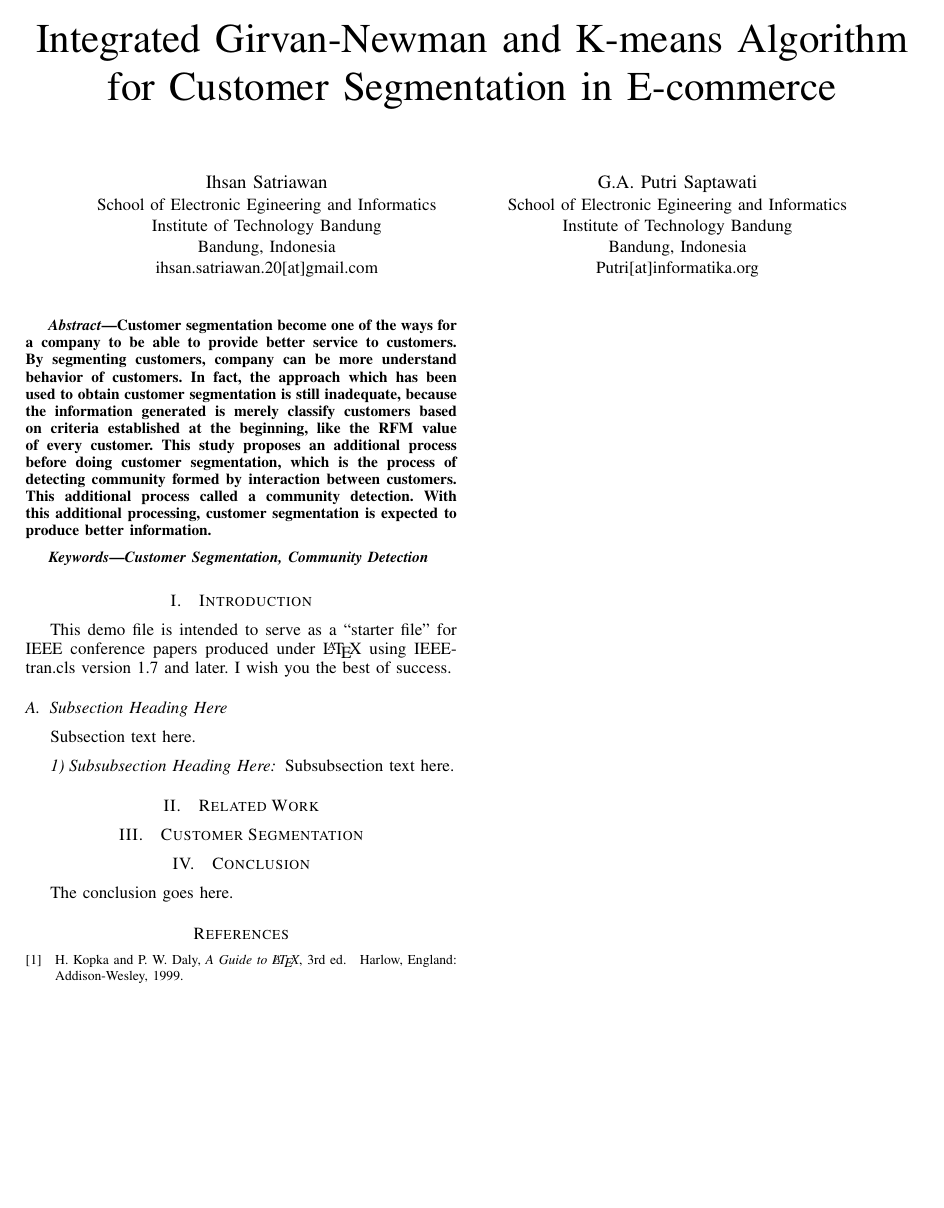
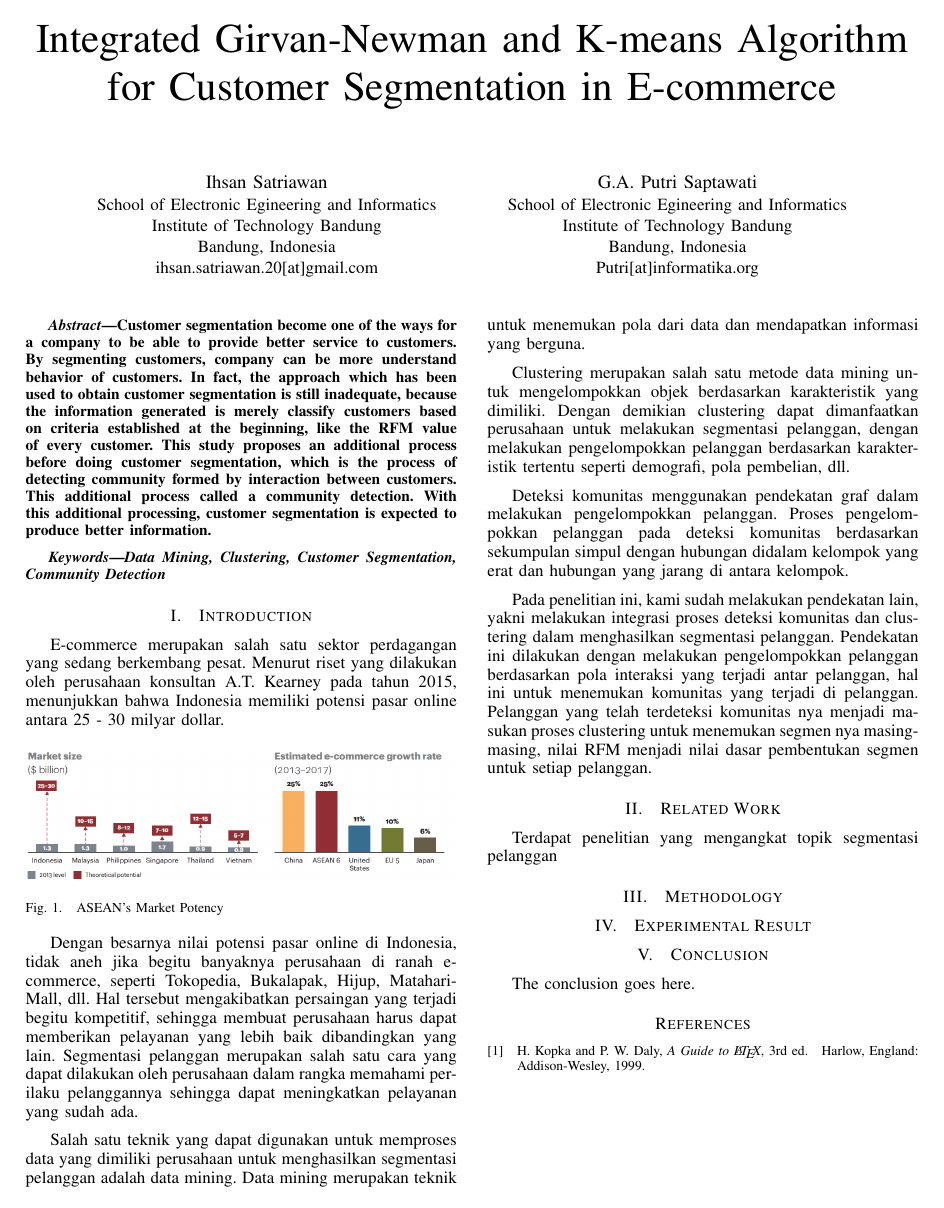
Before and after one commit to ihsansatriawan/draft_tesis_paper, a LaTeX paper (draft paper/paper_ihsan.tex): the whole page. Compiled offline with pdfLaTeX.

Commit message:
Indonesia introduction paper done

```diff
--- a/draft paper/paper_ihsan.tex
+++ b/draft paper/paper_ihsan.tex
@@ -127,12 +127,12 @@
 % *** GRAPHICS RELATED PACKAGES ***
 %
 \ifCLASSINFOpdf
-  % \usepackage[pdftex]{graphicx}
+  \usepackage[pdftex]{graphicx}
   % declare the path(s) where your graphic files are
-  % \graphicspath{{../pdf/}{../jpeg/}}
+  \graphicspath{{../pdf/}{../jpeg/}}
   % and their extensions so you won't have to specify these with
   % every instance of \includegraphics
-  % \DeclareGraphicsExtensions{.pdf,.jpeg,.png}
+  \DeclareGraphicsExtensions{.pdf,.jpeg,.png}
 \else
   % or other class option (dvipsone, dvipdf, if not using dvips). graphicx
   % will default to the driver specified in the system graphics.cfg if no
@@ -417,7 +389,7 @@ Customer segmentation become one of  the ways for a company to be able to provid
 % math in the abstract anyway.
 
 \begin{IEEEkeywords}
-Customer Segmentation, Community Detection
+Data Mining, Clustering, Customer Segmentation, Community Detection
 \end{IEEEkeywords}
 
 
@@ -436,21 +408,26 @@ Customer Segmentation, Community Detection
 
 
 \section{Introduction}
-% no \IEEEPARstart
-This demo file is intended to serve as a ``starter file''
-for IEEE conference papers produced under \LaTeX\ using
-IEEEtran.cls version 1.7 and later.
-% You must have at least 2 lines in the paragraph with the drop letter
-% (should never be an issue)
-I wish you the best of success.
+E-commerce merupakan salah satu sektor perdagangan yang sedang berkembang pesat.
+Menurut riset yang dilakukan oleh perusahaan konsultan A.T. Kearney pada tahun 2015, menunjukkan bahwa Indonesia memiliki potensi pasar online antara 25 - 30 milyar dollar.
 
-\subsection{Subsection Heading Here}
-Subsection text here.
+\begin{figure}[h]
+\centering
+\includegraphics[width=\columnwidth]{figure/marketpotency}
+\caption{ASEAN's Market Potency}
+\label{market_potency}
+\end{figure}
 
+Dengan besarnya nilai potensi pasar online di Indonesia, tidak aneh jika begitu banyaknya perusahaan di ranah e-commerce, seperti Tokopedia, Bukalapak, Hijup, MatahariMall, dll.
+Hal tersebut mengakibatkan persaingan yang terjadi begitu kompetitif, sehingga membuat perusahaan harus dapat memberikan pelayanan yang lebih baik dibandingkan yang lain. Segmentasi pelanggan merupakan salah satu cara yang dapat dilakukan oleh perusahaan dalam rangka memahami perilaku pelanggannya sehingga dapat meningkatkan pelayanan yang sudah ada.
 
-\subsubsection{Subsubsection Heading Here}
-Subsubsection text here.
+Salah satu teknik yang dapat digunakan untuk memproses data yang dimiliki perusahaan untuk menghasilkan segmentasi pelanggan adalah data mining. Data mining merupakan teknik untuk menemukan pola dari data dan mendapatkan informasi yang berguna.
 
+Clustering merupakan salah satu metode data mining untuk mengelompokkan objek berdasarkan karakteristik yang dimiliki. Dengan demikian clustering dapat dimanfaatkan perusahaan untuk melakukan segmentasi pelanggan, dengan melakukan pengelompokkan pelanggan berdasarkan karakteristik tertentu seperti demografi, pola pembelian, dll.
+
+Deteksi komunitas menggunakan pendekatan graf dalam melakukan pengelompokkan pelanggan. Proses pengelompokkan pelanggan pada deteksi komunitas berdasarkan sekumpulan simpul dengan hubungan didalam kelompok yang erat dan hubungan yang jarang di antara kelompok.
+
+Pada penelitian ini, kami sudah melakukan pendekatan lain, yakni melakukan integrasi proses deteksi komunitas dan clustering dalam menghasilkan segmentasi pelanggan. Pendekatan ini dilakukan dengan melakukan pengelompokkan pelanggan berdasarkan pola interaksi yang terjadi antar pelanggan, hal ini untuk menemukan komunitas yang terjadi di pelanggan. Pelanggan yang telah terdeteksi komunitas nya menjadi masukan proses clustering untuk menemukan segmen nya masing-masing, nilai RFM menjadi nilai dasar pembentukan segmen untuk setiap pelanggan.
 
 % An example of a floating figure using the graphicx package.
 % Note that \label must occur AFTER (or within) \caption.
@@ -537,7 +514,10 @@ Subsubsection text here.
 
 
 \section{Related Work}
-\section{Customer Segmentation}
+Terdapat penelitian yang mengangkat topik segmentasi pelanggan
+
+\section{Methodology}
+\section{Experimental Result}
 \section{Conclusion}
 The conclusion goes here.
 
```
Also changed, not shown: draft paper/figure/marketpotency.png (added), draft paper/paper_ihsan.pdf, draft paper/paper_ihsan.tex (34 more changed lines), 3 other files.
